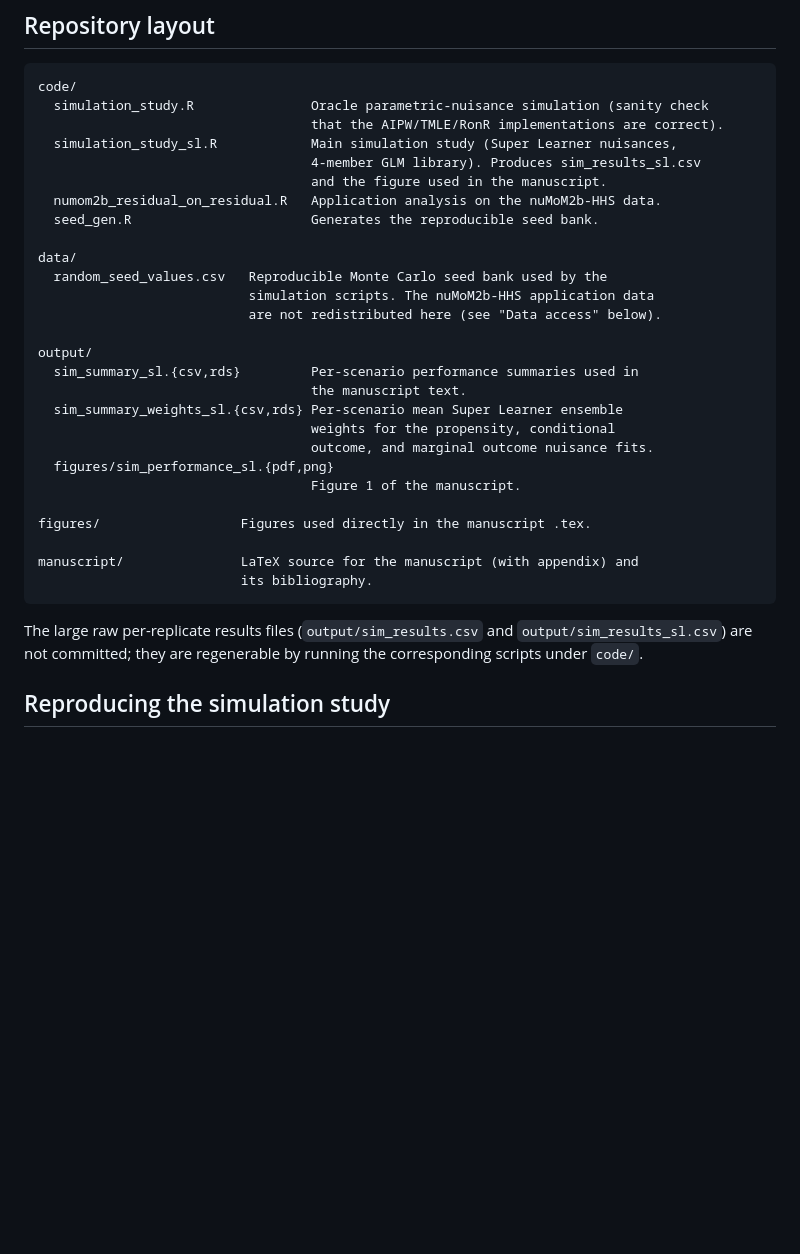
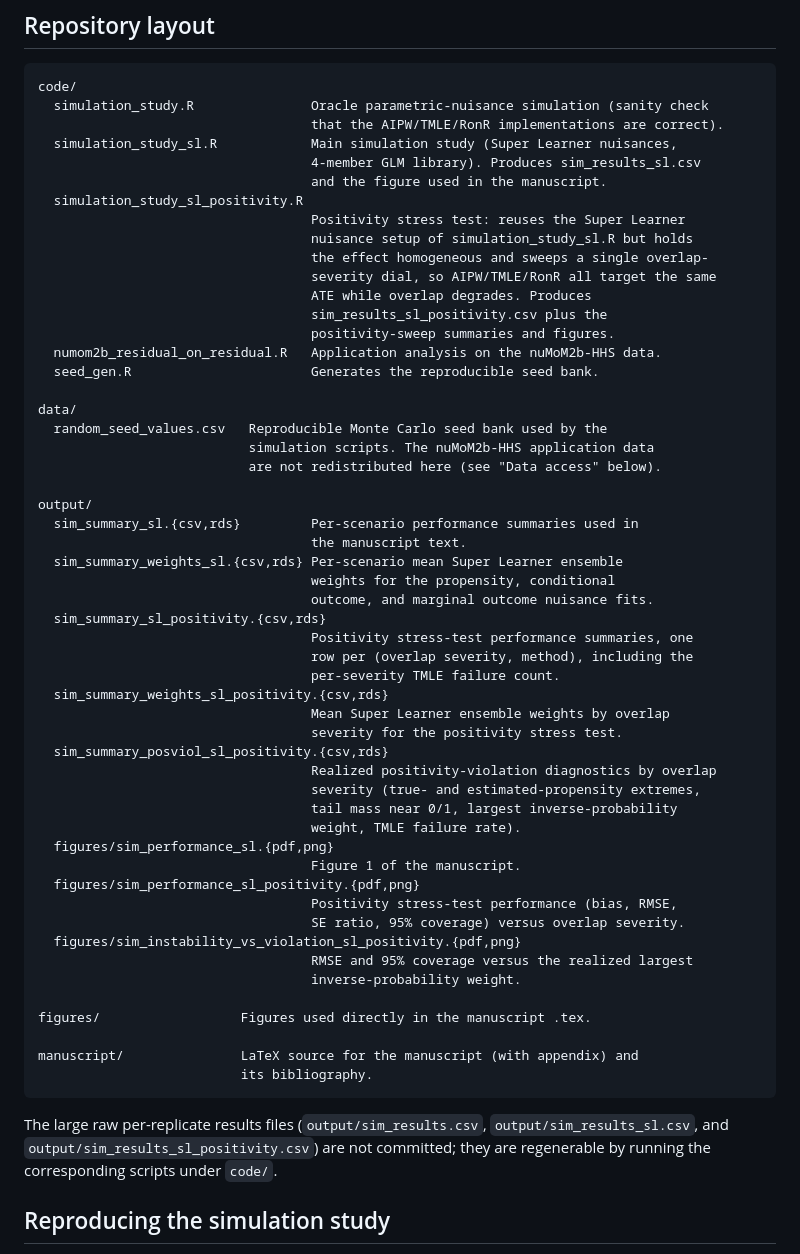
Before and after one commit to ainaimi/ronr-illustration, a Markdown page: README.md, the part around one of its changes. Drawn GitHub-style; blank space fills up the shorter version.

Commit message:
updated readme to reflect new simulations added

````diff
--- a/README.md
+++ b/README.md
@@ -18,6 +18,14 @@ code/
   simulation_study_sl.R            Main simulation study (Super Learner nuisances,
                                    4-member GLM library). Produces sim_results_sl.csv
                                    and the figure used in the manuscript.
+  simulation_study_sl_positivity.R
+                                   Positivity stress test: reuses the Super Learner
+                                   nuisance setup of simulation_study_sl.R but holds
+                                   the effect homogeneous and sweeps a single overlap-
+                                   severity dial, so AIPW/TMLE/RonR all target the same
+                                   ATE while overlap degrades. Produces
+                                   sim_results_sl_positivity.csv plus the
+                                   positivity-sweep summaries and figures.
   numom2b_residual_on_residual.R   Application analysis on the nuMoM2b-HHS data.
   seed_gen.R                       Generates the reproducible seed bank.
 
@@ -32,8 +40,26 @@ output/
   sim_summary_weights_sl.{csv,rds} Per-scenario mean Super Learner ensemble
                                    weights for the propensity, conditional
                                    outcome, and marginal outcome nuisance fits.
+  sim_summary_sl_positivity.{csv,rds}
+                                   Positivity stress-test performance summaries, one
+                                   row per (overlap severity, method), including the
+                                   per-severity TMLE failure count.
+  sim_summary_weights_sl_positivity.{csv,rds}
+                                   Mean Super Learner ensemble weights by overlap
+                                   severity for the positivity stress test.
+  sim_summary_posviol_sl_positivity.{csv,rds}
+                                   Realized positivity-violation diagnostics by overlap
+                                   severity (true- and estimated-propensity extremes,
+                                   tail mass near 0/1, largest inverse-probability
+                                   weight, TMLE failure rate).
   figures/sim_performance_sl.{pdf,png}
                                    Figure 1 of the manuscript.
+  figures/sim_performance_sl_positivity.{pdf,png}
+                                   Positivity stress-test performance (bias, RMSE,
+                                   SE ratio, 95% coverage) versus overlap severity.
+  figures/sim_instability_vs_violation_sl_positivity.{pdf,png}
+                                   RMSE and 95% coverage versus the realized largest
+                                   inverse-probability weight.
 
 figures/                  Figures used directly in the manuscript .tex.
 
@@ -41,9 +67,10 @@ manuscript/               LaTeX source for the manuscript (with appendix) and
                           its bibliography.
 ```
 
-The large raw per-replicate results files (`output/sim_results.csv` and
-`output/sim_results_sl.csv`) are not committed; they are regenerable by running
-the corresponding scripts under `code/`.
+The large raw per-replicate results files (`output/sim_results.csv`,
+`output/sim_results_sl.csv`, and `output/sim_results_sl_positivity.csv`) are not
+committed; they are regenerable by running the corresponding scripts under
+`code/`.
 
 ## Reproducing the simulation study
 
````
Also changed, not shown: other parts of README.md (+31 -0 lines).
